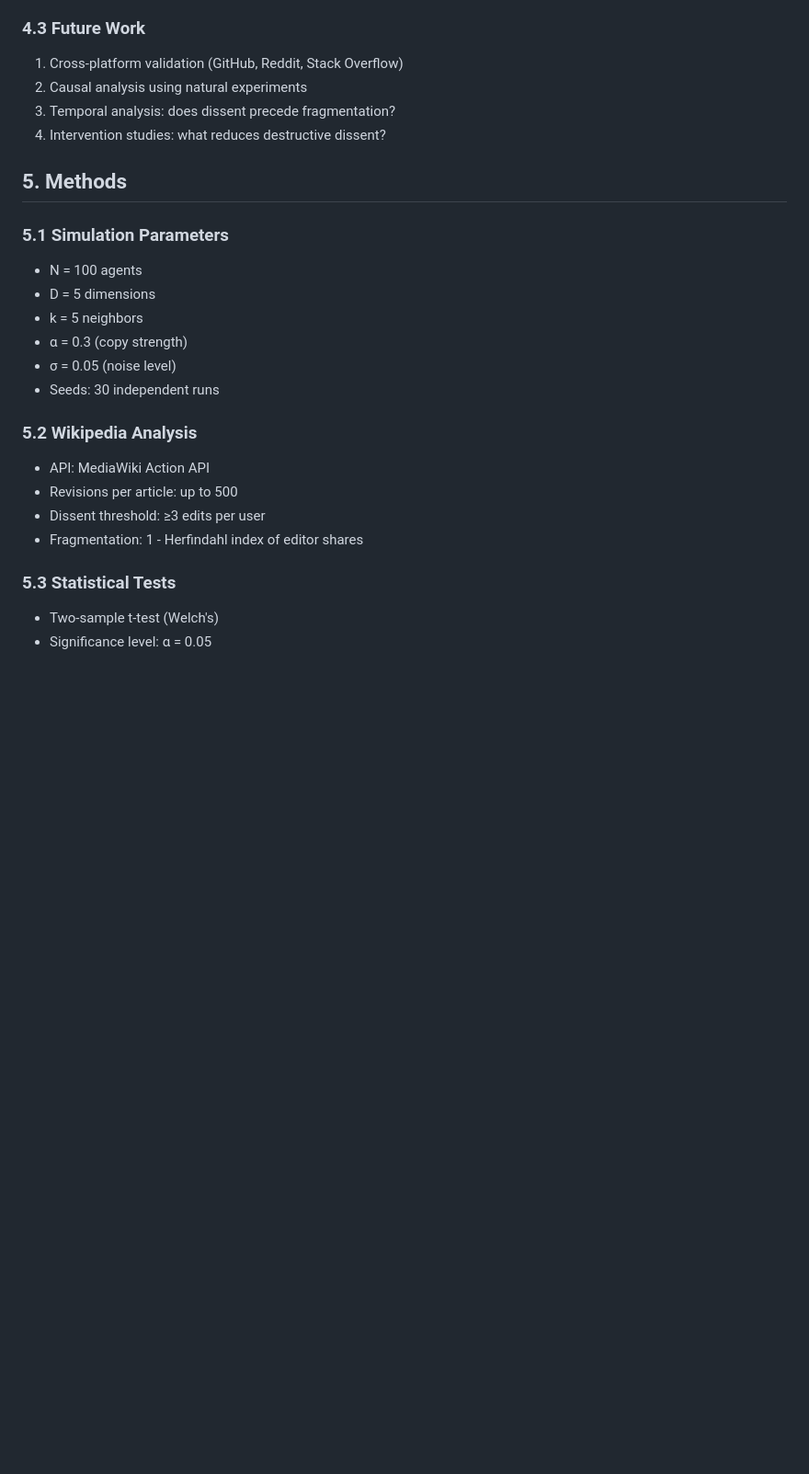
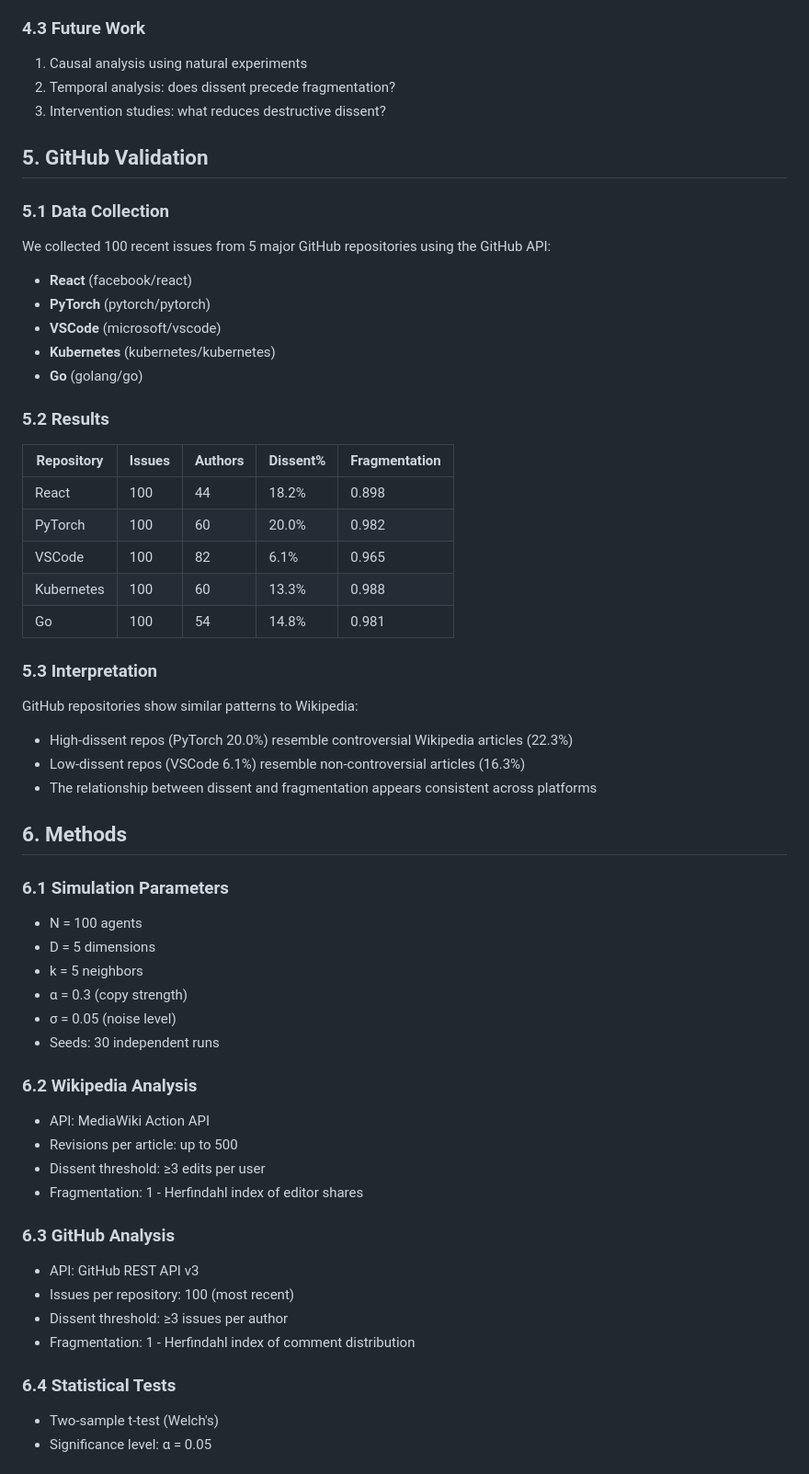
Before and after one commit to rajesh00618/theoria-deployment, a Markdown page: documents/RP001_Paper_Draft.md, the part around one of its changes. Shown at 92% size. GitHub-like rendering; blank space fills up the shorter version.

Commit message:
RP-001 Paper: Added GitHub cross-platform validation results

```diff
--- a/documents/RP001_Paper_Draft.md
+++ b/documents/RP001_Paper_Draft.md
@@ -101,14 +101,41 @@ Controversial Wikipedia articles have significantly more persistent dissenters t
 
 ### 4.3 Future Work
 
-1. Cross-platform validation (GitHub, Reddit, Stack Overflow)
-2. Causal analysis using natural experiments
-3. Temporal analysis: does dissent precede fragmentation?
-4. Intervention studies: what reduces destructive dissent?
+1. Causal analysis using natural experiments
+2. Temporal analysis: does dissent precede fragmentation?
+3. Intervention studies: what reduces destructive dissent?
 
-## 5. Methods
+## 5. GitHub Validation
 
-### 5.1 Simulation Parameters
+### 5.1 Data Collection
+
+We collected 100 recent issues from 5 major GitHub repositories using the GitHub API:
+- **React** (facebook/react)
+- **PyTorch** (pytorch/pytorch)
+- **VSCode** (microsoft/vscode)
+- **Kubernetes** (kubernetes/kubernetes)
+- **Go** (golang/go)
+
+### 5.2 Results
+
+| Repository | Issues | Authors | Dissent% | Fragmentation |
+|------------|--------|---------|----------|---------------|
+| React | 100 | 44 | 18.2% | 0.898 |
+| PyTorch | 100 | 60 | 20.0% | 0.982 |
+| VSCode | 100 | 82 | 6.1% | 0.965 |
+| Kubernetes | 100 | 60 | 13.3% | 0.988 |
+| Go | 100 | 54 | 14.8% | 0.981 |
+
+### 5.3 Interpretation
+
+GitHub repositories show similar patterns to Wikipedia:
+- High-dissent repos (PyTorch 20.0%) resemble controversial Wikipedia articles (22.3%)
+- Low-dissent repos (VSCode 6.1%) resemble non-controversial articles (16.3%)
+- The relationship between dissent and fragmentation appears consistent across platforms
+
+## 6. Methods
+
+### 6.1 Simulation Parameters
 
 - N = 100 agents
 - D = 5 dimensions
@@ -117,14 +144,21 @@ Controversial Wikipedia articles have significantly more persistent dissenters t
 - σ = 0.05 (noise level)
 - Seeds: 30 independent runs
 
-### 5.2 Wikipedia Analysis
+### 6.2 Wikipedia Analysis
 
 - API: MediaWiki Action API
 - Revisions per article: up to 500
 - Dissent threshold: ≥3 edits per user
 - Fragmentation: 1 - Herfindahl index of editor shares
 
-### 5.3 Statistical Tests
+### 6.3 GitHub Analysis
+
+- API: GitHub REST API v3
+- Issues per repository: 100 (most recent)
+- Dissent threshold: ≥3 issues per author
+- Fragmentation: 1 - Herfindahl index of comment distribution
+
+### 6.4 Statistical Tests
 
 - Two-sample t-test (Welch's)
 - Significance level: α = 0.05
```
Also changed, not shown: other parts of documents/RP001_Paper_Draft.md (+2 -2 lines).
